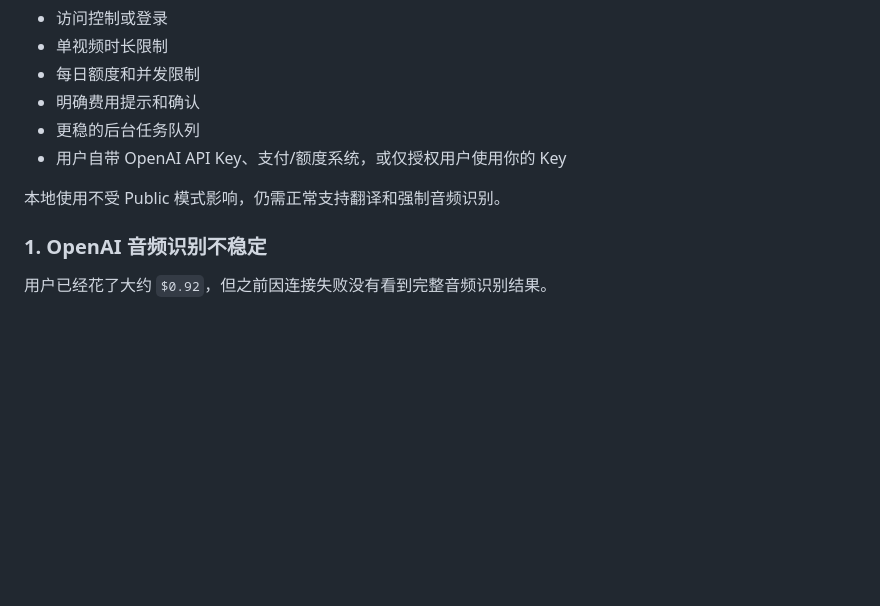
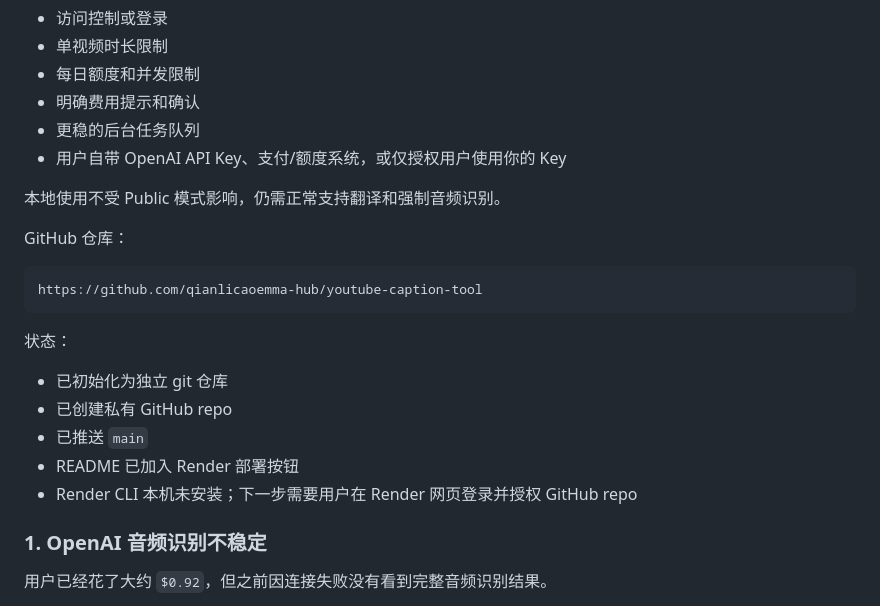
Before and after one commit to qianlicaoemma-hub/youtube-caption-tool, a Markdown page: HANDOFF.md, the part around the change. Rendered like a GitHub page; blank space fills up the shorter version.

Commit message:
Document GitHub deployment handoff

````diff
--- a/HANDOFF.md
+++ b/HANDOFF.md
@@ -459,6 +459,20 @@ PUBLIC_MODE=true .venv/bin/uvicorn app.main:app --host 0.0.0.0 --port 8000
 
 本地使用不受 Public 模式影响，仍需正常支持翻译和强制音频识别。
 
+GitHub 仓库：
+
+```text
+https://github.com/qianlicaoemma-hub/youtube-caption-tool
+```
+
+状态：
+
+- 已初始化为独立 git 仓库
+- 已创建私有 GitHub repo
+- 已推送 `main`
+- README 已加入 Render 部署按钮
+- Render CLI 本机未安装；下一步需要用户在 Render 网页登录并授权 GitHub repo
+
 ### 1. OpenAI 音频识别不稳定
 
 用户已经花了大约 `$0.92`，但之前因连接失败没有看到完整音频识别结果。
````
